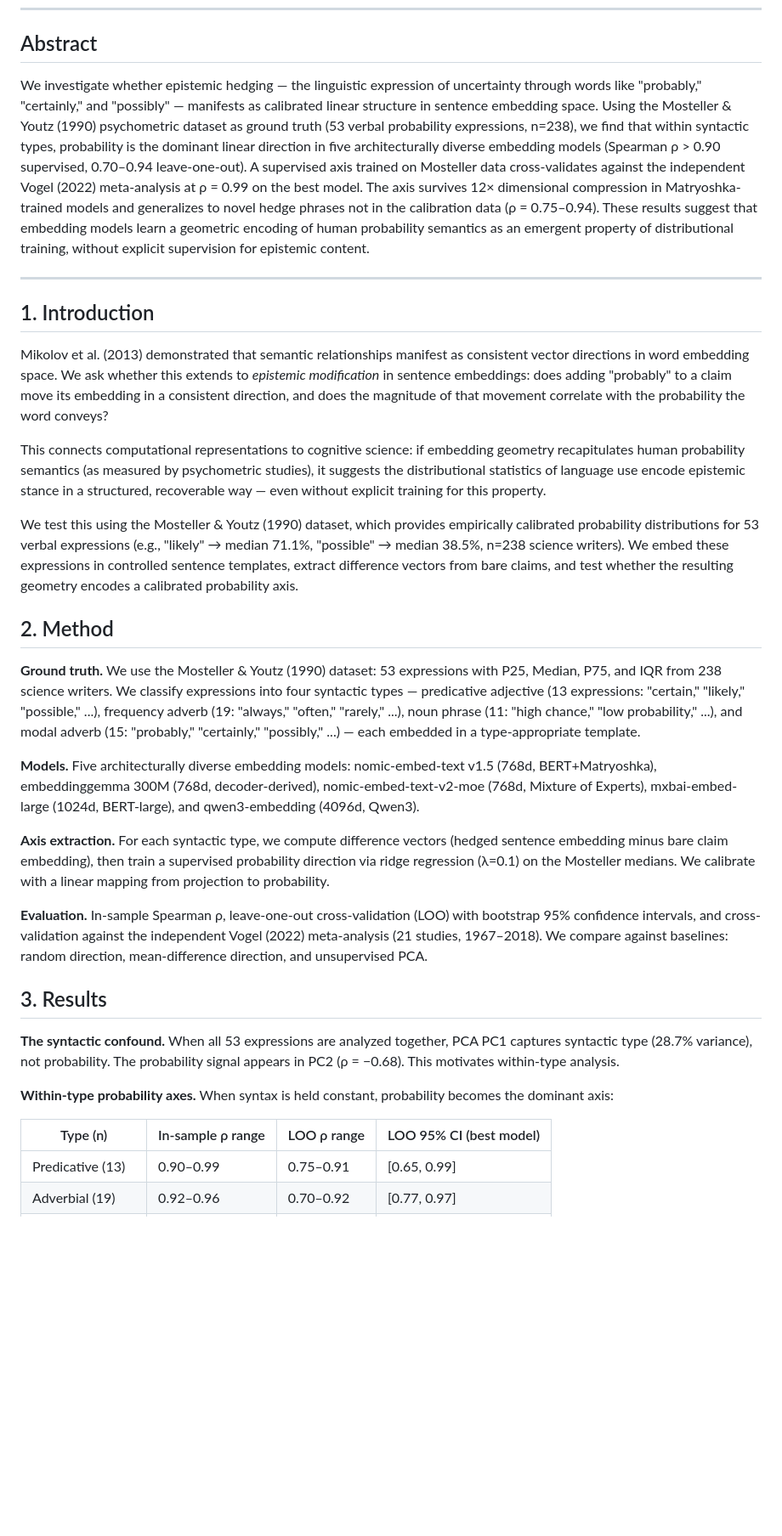
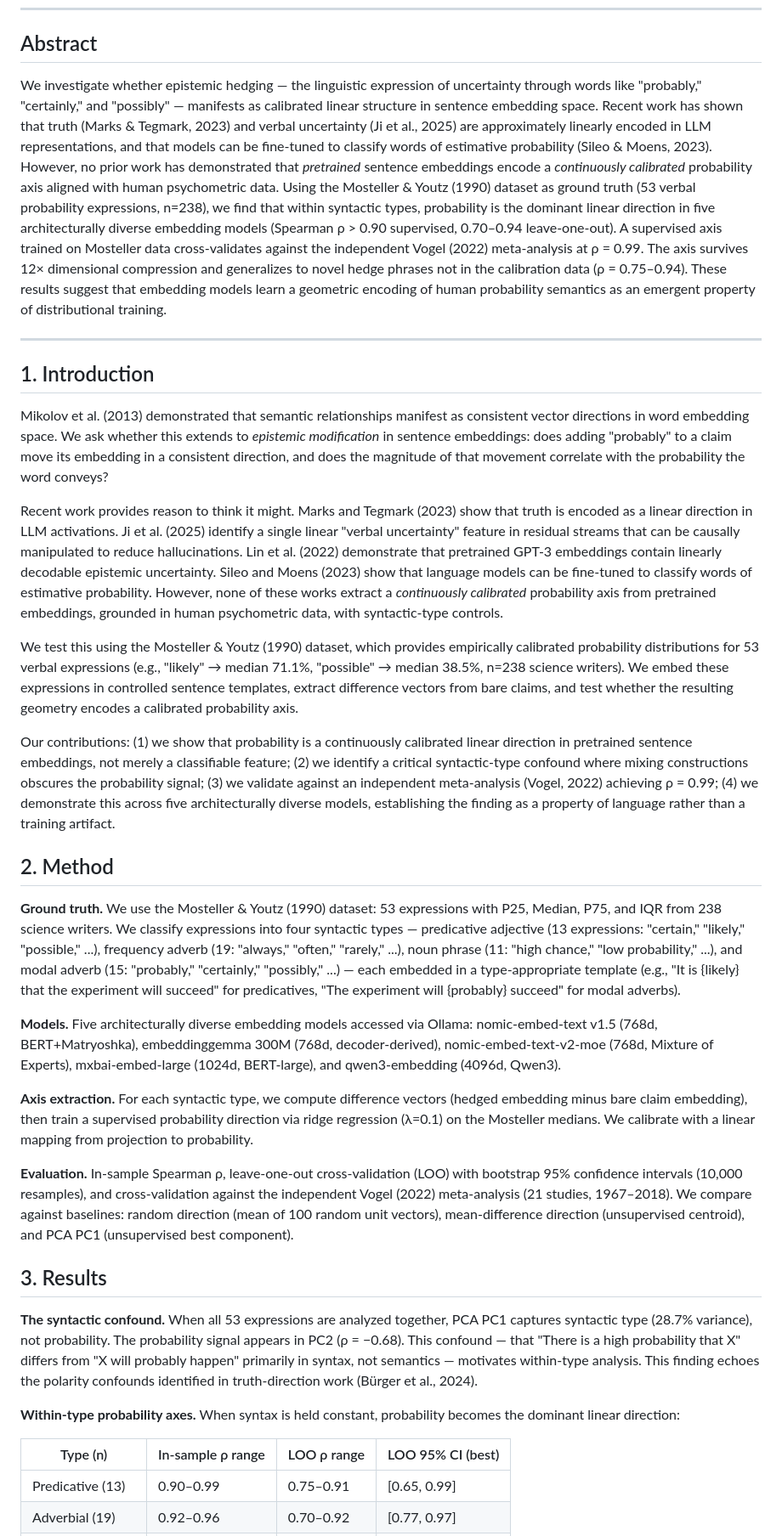
Before and after one commit to v2-io/hedge-embeddings, a Markdown page: cmcl-abstract-draft.md, the part around one of its changes. Shown at 85% size. Drawn GitHub-style; blank space fills up the shorter version.

```diff
--- a/cmcl-abstract-draft.md
+++ b/cmcl-abstract-draft.md
@@ -6,7 +6,7 @@
 
 ## Abstract
 
-We investigate whether epistemic hedging — the linguistic expression of uncertainty through words like "probably," "certainly," and "possibly" — manifests as calibrated linear structure in sentence embedding space. Using the Mosteller & Youtz (1990) psychometric dataset as ground truth (53 verbal probability expressions, n=238), we find that within syntactic types, probability is the dominant linear direction in five architecturally diverse embedding models (Spearman ρ > 0.90 supervised, 0.70–0.94 leave-one-out). A supervised axis trained on Mosteller data cross-validates against the independent Vogel (2022) meta-analysis at ρ = 0.99 on the best model. The axis survives 12× dimensional compression in Matryoshka-trained models and generalizes to novel hedge phrases not in the calibration data (ρ = 0.75–0.94). These results suggest that embedding models learn a geometric encoding of human probability semantics as an emergent property of distributional training, without explicit supervision for epistemic content.
+We investigate whether epistemic hedging — the linguistic expression of uncertainty through words like "probably," "certainly," and "possibly" — manifests as calibrated linear structure in sentence embedding space. Recent work has shown that truth (Marks & Tegmark, 2023) and verbal uncertainty (Ji et al., 2025) are approximately linearly encoded in LLM representations, and that models can be fine-tuned to classify words of estimative probability (Sileo & Moens, 2023). However, no prior work has demonstrated that *pretrained* sentence embeddings encode a *continuously calibrated* probability axis aligned with human psychometric data. Using the Mosteller & Youtz (1990) dataset as ground truth (53 verbal probability expressions, n=238), we find that within syntactic types, probability is the dominant linear direction in five architecturally diverse embedding models (Spearman ρ > 0.90 supervised, 0.70–0.94 leave-one-out). A supervised axis trained on Mosteller data cross-validates against the independent Vogel (2022) meta-analysis at ρ = 0.99. The axis survives 12× dimensional compression and generalizes to novel hedge phrases not in the calibration data (ρ = 0.75–0.94). These results suggest that embedding models learn a geometric encoding of human probability semantics as an emergent property of distributional training.
 
 ---
 
@@ -14,27 +14,29 @@ We investigate whether epistemic hedging — the linguistic expression of uncert
 
 Mikolov et al. (2013) demonstrated that semantic relationships manifest as consistent vector directions in word embedding space. We ask whether this extends to *epistemic modification* in sentence embeddings: does adding "probably" to a claim move its embedding in a consistent direction, and does the magnitude of that movement correlate with the probability the word conveys?
 
-This connects computational representations to cognitive science: if embedding geometry recapitulates human probability semantics (as measured by psychometric studies), it suggests the distributional statistics of language use encode epistemic stance in a structured, recoverable way — even without explicit training for this property.
+Recent work provides reason to think it might. Marks and Tegmark (2023) show that truth is encoded as a linear direction in LLM activations. Ji et al. (2025) identify a single linear "verbal uncertainty" feature in residual streams that can be causally manipulated to reduce hallucinations. Lin et al. (2022) demonstrate that pretrained GPT-3 embeddings contain linearly decodable epistemic uncertainty. Sileo and Moens (2023) show that language models can be fine-tuned to classify words of estimative probability. However, none of these works extract a *continuously calibrated* probability axis from pretrained embeddings, grounded in human psychometric data, with syntactic-type controls.
 
 We test this using the Mosteller & Youtz (1990) dataset, which provides empirically calibrated probability distributions for 53 verbal expressions (e.g., "likely" → median 71.1%, "possible" → median 38.5%, n=238 science writers). We embed these expressions in controlled sentence templates, extract difference vectors from bare claims, and test whether the resulting geometry encodes a calibrated probability axis.
 
+Our contributions: (1) we show that probability is a continuously calibrated linear direction in pretrained sentence embeddings, not merely a classifiable feature; (2) we identify a critical syntactic-type confound where mixing constructions obscures the probability signal; (3) we validate against an independent meta-analysis (Vogel, 2022) achieving ρ = 0.99; (4) we demonstrate this across five architecturally diverse models, establishing the finding as a property of language rather than a training artifact.
+
 ## 2. Method
 
-**Ground truth.** We use the Mosteller & Youtz (1990) dataset: 53 expressions with P25, Median, P75, and IQR from 238 science writers. We classify expressions into four syntactic types — predicative adjective (13 expressions: "certain," "likely," "possible," ...), frequency adverb (19: "always," "often," "rarely," ...), noun phrase (11: "high chance," "low probability," ...), and modal adverb (15: "probably," "certainly," "possibly," ...) — each embedded in a type-appropriate template.
+**Ground truth.** We use the Mosteller & Youtz (1990) dataset: 53 expressions with P25, Median, P75, and IQR from 238 science writers. We classify expressions into four syntactic types — predicative adjective (13 expressions: "certain," "likely," "possible," ...), frequency adverb (19: "always," "often," "rarely," ...), noun phrase (11: "high chance," "low probability," ...), and modal adverb (15: "probably," "certainly," "possibly," ...) — each embedded in a type-appropriate template (e.g., "It is {likely} that the experiment will succeed" for predicatives, "The experiment will {probably} succeed" for modal adverbs).
 
-**Models.** Five architecturally diverse embedding models: nomic-embed-text v1.5 (768d, BERT+Matryoshka), embeddinggemma 300M (768d, decoder-derived), nomic-embed-text-v2-moe (768d, Mixture of Experts), mxbai-embed-large (1024d, BERT-large), and qwen3-embedding (4096d, Qwen3).
+**Models.** Five architecturally diverse embedding models accessed via Ollama: nomic-embed-text v1.5 (768d, BERT+Matryoshka), embeddinggemma 300M (768d, decoder-derived), nomic-embed-text-v2-moe (768d, Mixture of Experts), mxbai-embed-large (1024d, BERT-large), and qwen3-embedding (4096d, Qwen3).
 
-**Axis extraction.** For each syntactic type, we compute difference vectors (hedged sentence embedding minus bare claim embedding), then train a supervised probability direction via ridge regression (λ=0.1) on the Mosteller medians. We calibrate with a linear mapping from projection to probability.
+**Axis extraction.** For each syntactic type, we compute difference vectors (hedged embedding minus bare claim embedding), then train a supervised probability direction via ridge regression (λ=0.1) on the Mosteller medians. We calibrate with a linear mapping from projection to probability.
 
-**Evaluation.** In-sample Spearman ρ, leave-one-out cross-validation (LOO) with bootstrap 95% confidence intervals, and cross-validation against the independent Vogel (2022) meta-analysis (21 studies, 1967–2018). We compare against baselines: random direction, mean-difference direction, and unsupervised PCA.
+**Evaluation.** In-sample Spearman ρ, leave-one-out cross-validation (LOO) with bootstrap 95% confidence intervals (10,000 resamples), and cross-validation against the independent Vogel (2022) meta-analysis (21 studies, 1967–2018). We compare against baselines: random direction (mean of 100 random unit vectors), mean-difference direction (unsupervised centroid), and PCA PC1 (unsupervised best component).
 
 ## 3. Results
 
-**The syntactic confound.** When all 53 expressions are analyzed together, PCA PC1 captures syntactic type (28.7% variance), not probability. The probability signal appears in PC2 (ρ = −0.68). This motivates within-type analysis.
+**The syntactic confound.** When all 53 expressions are analyzed together, PCA PC1 captures syntactic type (28.7% variance), not probability. The probability signal appears in PC2 (ρ = −0.68). This confound — that "There is a high probability that X" differs from "X will probably happen" primarily in syntax, not semantics — motivates within-type analysis. This finding echoes the polarity confounds identified in truth-direction work (Bürger et al., 2024).
 
-**Within-type probability axes.** When syntax is held constant, probability becomes the dominant axis:
+**Within-type probability axes.** When syntax is held constant, probability becomes the dominant linear direction:
 
-| Type (n) | In-sample ρ range | LOO ρ range | LOO 95% CI (best model) |
+| Type (n) | In-sample ρ range | LOO ρ range | LOO 95% CI (best) |
 |---|---|---|---|
 | Predicative (13) | 0.90–0.99 | 0.75–0.91 | [0.65, 0.99] |
 | Adverbial (19) | 0.92–0.96 | 0.70–0.92 | [0.77, 0.97] |
```
Also changed, not shown: other parts of cmcl-abstract-draft.md (+31 -22 lines), literature-review-undermind.md (added, +63 -0 lines).
